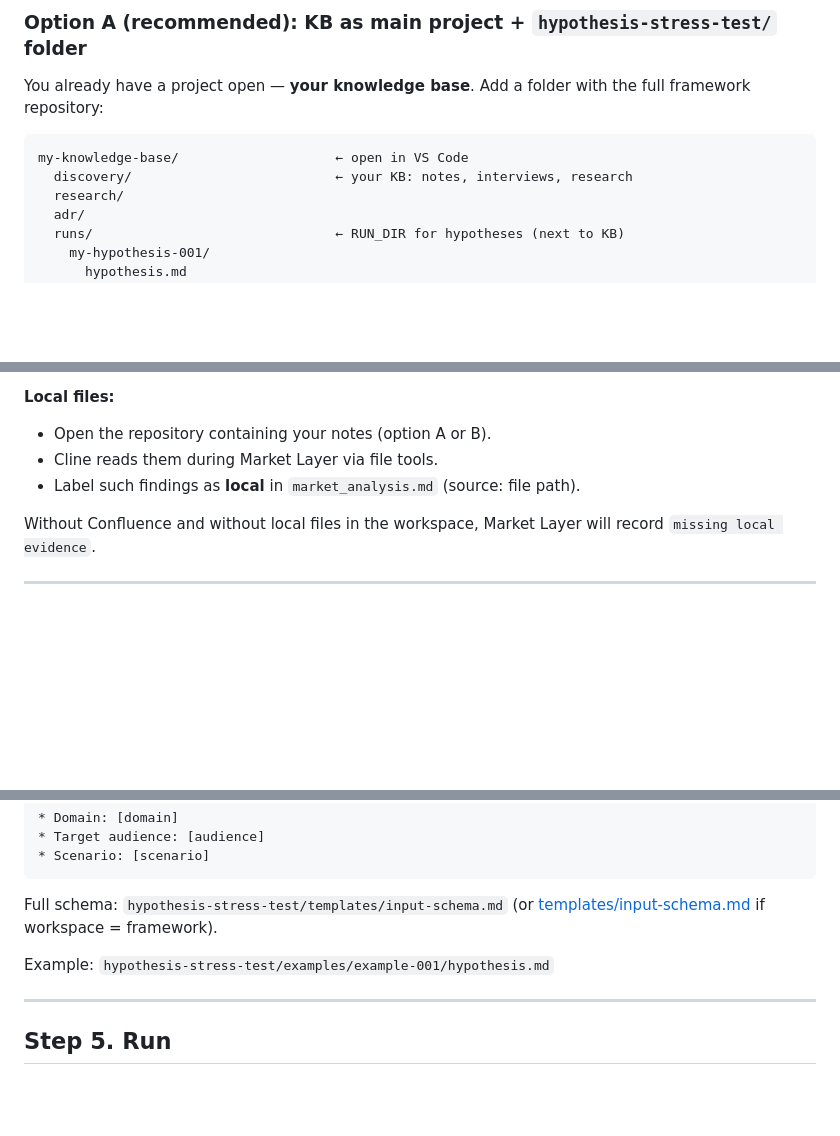
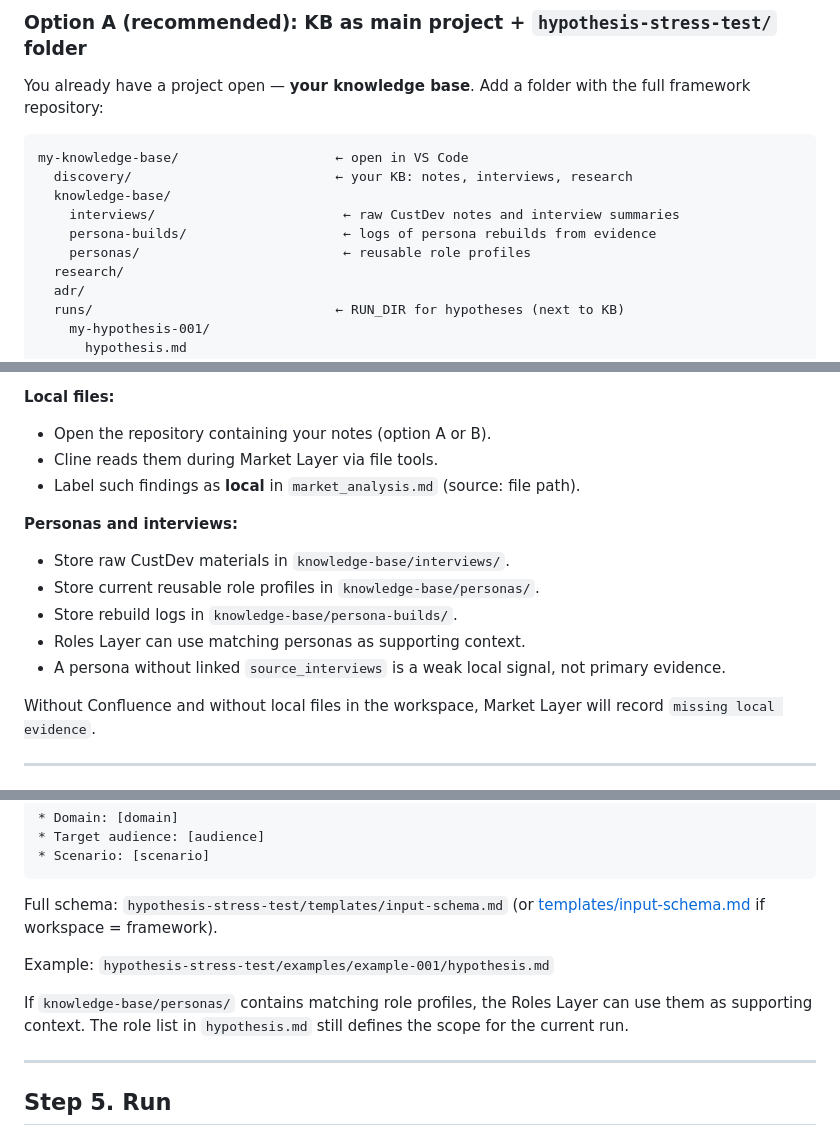
Before and after one commit to SergeyNash/hypothesis-stress-test, a Markdown page: implementations/quick-start.md, 3 parts joined by grey strips. Rendered like a GitHub page; blank space fills up the shorter version.

````diff
--- a/implementations/quick-start.md
+++ b/implementations/quick-start.md
@@ -64,6 +64,10 @@ You already have a project open — **your knowledge base**. Add a folder with t
 ```text
 my-knowledge-base/                    ← open in VS Code
   discovery/                          ← your KB: notes, interviews, research
+  knowledge-base/
+    interviews/                        ← raw CustDev notes and interview summaries
+    persona-builds/                    ← logs of persona rebuilds from evidence
+    personas/                          ← reusable role profiles
   research/
   adr/
   runs/                               ← RUN_DIR for hypotheses (next to KB)
@@ -140,6 +144,14 @@ Open the framework repo as workspace. Best when KB is mainly in **Confluence**,
 - Cline reads them during Market Layer via file tools.
 - Label such findings as **local** in `market_analysis.md` (source: file path).
 
+**Personas and interviews:**
+
+- Store raw CustDev materials in `knowledge-base/interviews/`.
+- Store current reusable role profiles in `knowledge-base/personas/`.
+- Store rebuild logs in `knowledge-base/persona-builds/`.
+- Roles Layer can use matching personas as supporting context.
+- A persona without linked `source_interviews` is a weak local signal, not primary evidence.
+
 Without Confluence and without local files in the workspace, Market Layer will record `missing local evidence`.
 
 ---
@@ -186,6 +198,8 @@ Full schema: `hypothesis-stress-test/templates/input-schema.md` (or [templates/i
 
 Example: `hypothesis-stress-test/examples/example-001/hypothesis.md`
 
+If `knowledge-base/personas/` contains matching role profiles, the Roles Layer can use them as supporting context. The role list in `hypothesis.md` still defines the scope for the current run.
+
 ---
 
 ## Step 5. Run
````
Also changed, not shown: other parts of implementations/quick-start.md (+3 -3 lines), implementations/quick-start.ru.md (+17 -3 lines).
